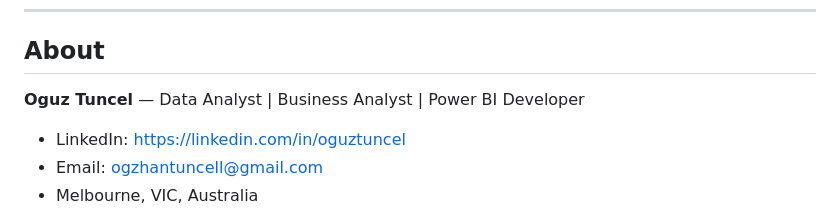
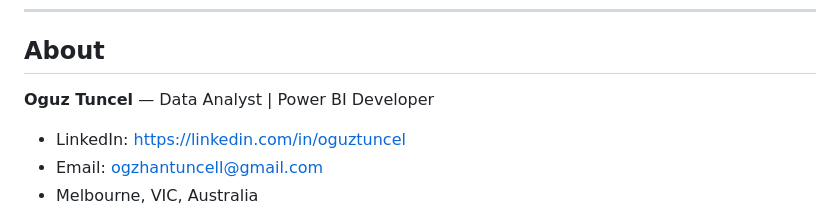
Before and after one commit to oguzhantun/nonprofit-fundraising-dashboard, a Markdown page: README.md, the part around the change. Rendered like a GitHub page.

```diff
--- a/README.md
+++ b/README.md
@@ -114,7 +114,7 @@ For SQL — load donors.csv and donations.csv into any SQL database (PostgreSQL,
 
 ## About
 
-**Oguz Tuncel** — Data Analyst | Business Analyst | Power BI Developer
+**Oguz Tuncel** — Data Analyst | Power BI Developer
 
 - LinkedIn: https://linkedin.com/in/oguztuncel
 - Email: ogzhantuncell@gmail.com
```
